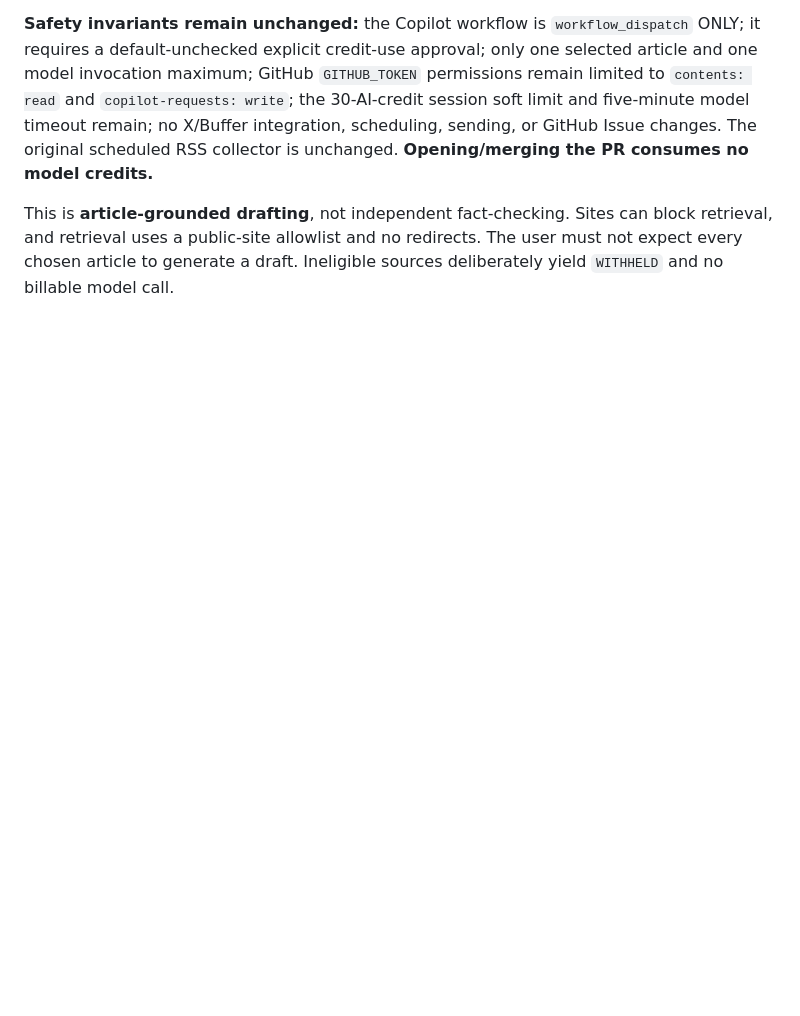
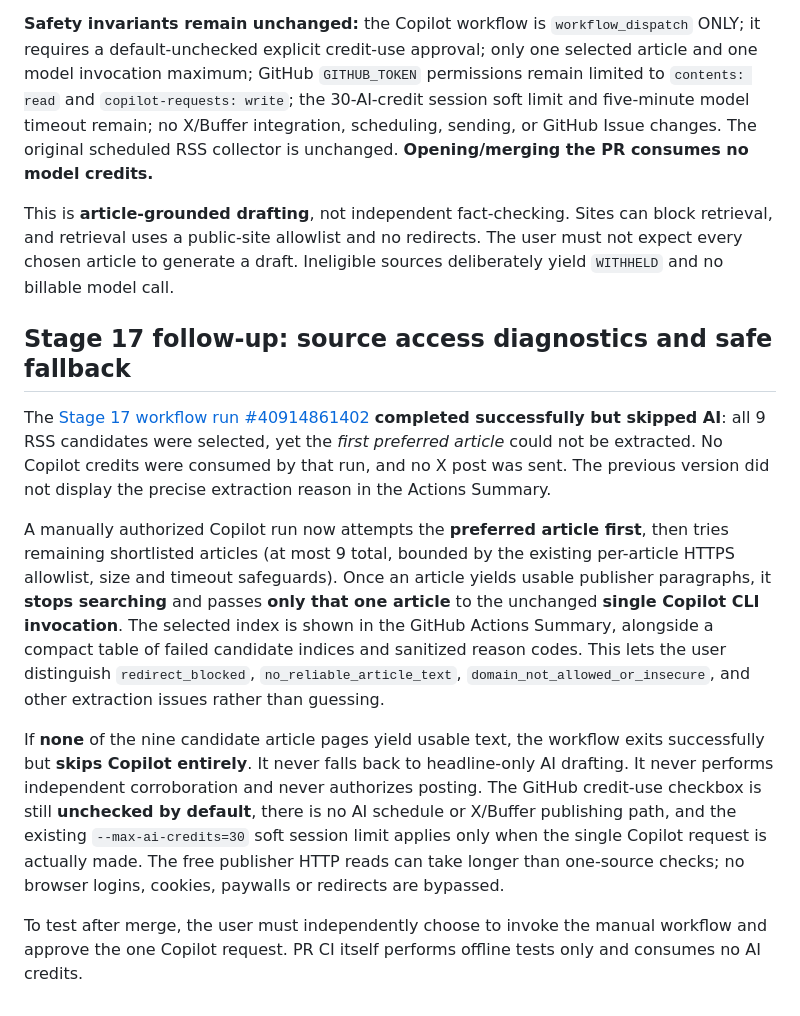
Before and after one commit to chiru52/x-news-automation, a Markdown page: README.md, the part around the change. Rendered like a GitHub page; blank space fills up the shorter version.

Commit message:
Document publisher preflight diagnostics and one-draft fallback behavior

```diff
--- a/README.md
+++ b/README.md
@@ -225,3 +225,13 @@ This upgrade adds a **single bounded publisher article retrieval** *before* Copi
 **Safety invariants remain unchanged:** the Copilot workflow is `workflow_dispatch` ONLY; it requires a default-unchecked explicit credit-use approval; only one selected article and one model invocation maximum; GitHub `GITHUB_TOKEN` permissions remain limited to `contents: read` and `copilot-requests: write`; the 30-AI-credit session soft limit and five-minute model timeout remain; no X/Buffer integration, scheduling, sending, or GitHub Issue changes. The original scheduled RSS collector is unchanged. **Opening/merging the PR consumes no model credits.**
 
 This is **article-grounded drafting**, not independent fact-checking. Sites can block retrieval, and retrieval uses a public-site allowlist and no redirects. The user must not expect every chosen article to generate a draft. Ineligible sources deliberately yield `WITHHELD` and no billable model call.
+
+## Stage 17 follow-up: source access diagnostics and safe fallback
+
+The [Stage 17 workflow run #40914861402](https://github.com/varadachiru/x-news-automation/actions/runs/40914861402) **completed successfully but skipped AI**: all 9 RSS candidates were selected, yet the *first preferred article* could not be extracted. No Copilot credits were consumed by that run, and no X post was sent. The previous version did not display the precise extraction reason in the Actions Summary.
+
+A manually authorized Copilot run now attempts the **preferred article first**, then tries remaining shortlisted articles (at most 9 total, bounded by the existing per-article HTTPS allowlist, size and timeout safeguards). Once an article yields usable publisher paragraphs, it **stops searching** and passes **only that one article** to the unchanged **single Copilot CLI invocation**. The selected index is shown in the GitHub Actions Summary, alongside a compact table of failed candidate indices and sanitized reason codes. This lets the user distinguish `redirect_blocked`, `no_reliable_article_text`, `domain_not_allowed_or_insecure`, and other extraction issues rather than guessing.
+
+If **none** of the nine candidate article pages yield usable text, the workflow exits successfully but **skips Copilot entirely**. It never falls back to headline-only AI drafting. It never performs independent corroboration and never authorizes posting. The GitHub credit-use checkbox is still **unchecked by default**, there is no AI schedule or X/Buffer publishing path, and the existing `--max-ai-credits=30` soft session limit applies only when the single Copilot request is actually made. The free publisher HTTP reads can take longer than one-source checks; no browser logins, cookies, paywalls or redirects are bypassed.
+
+To test after merge, the user must independently choose to invoke the manual workflow and approve the one Copilot request. PR CI itself performs offline tests only and consumes no AI credits.
```
